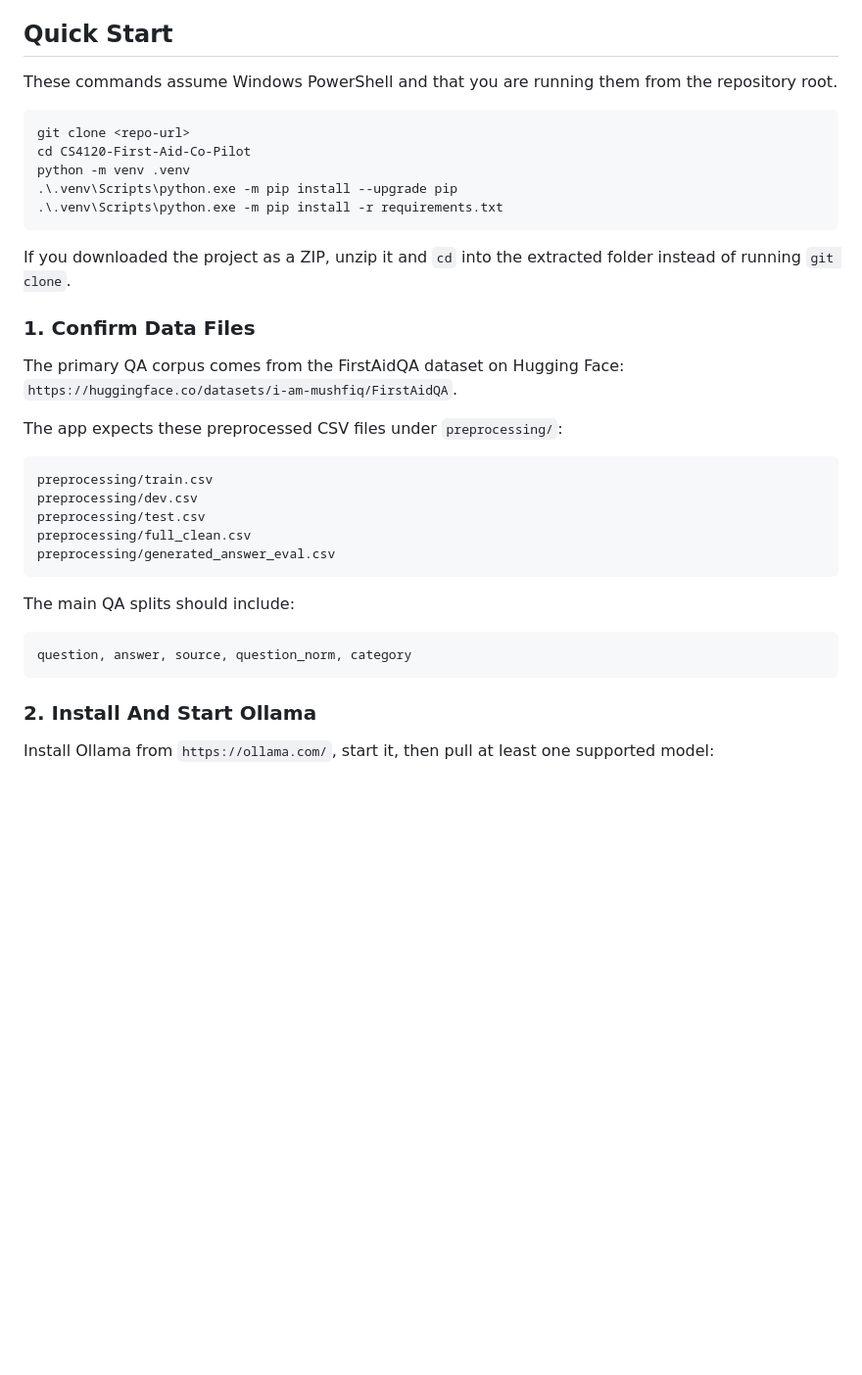
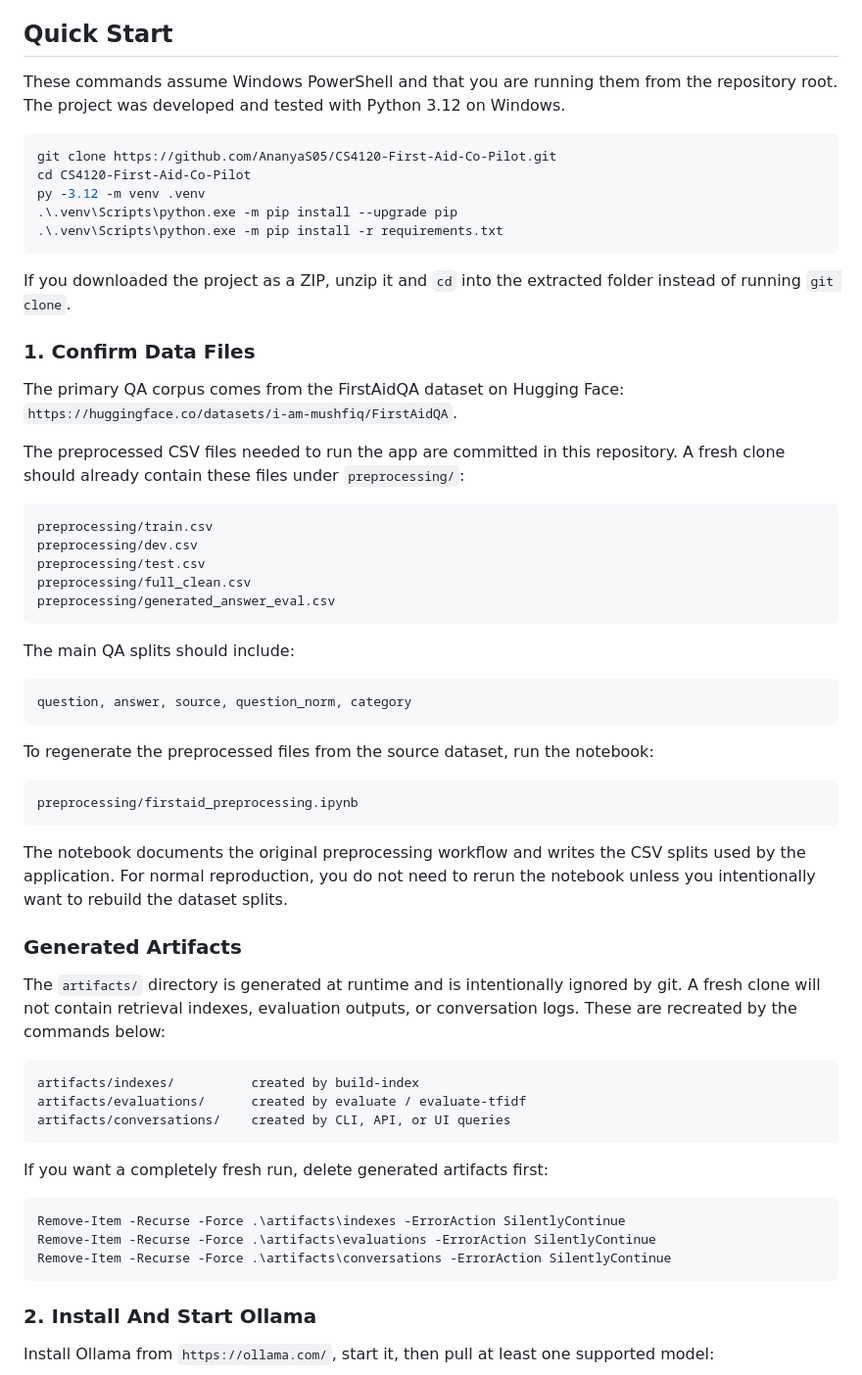
Before and after one commit to AnanyaS05/CS4120-First-Aid-Co-Pilot, a Markdown page: README.md, the part around one of its changes. Shown at 98% size. Drawn GitHub-style; blank space fills up the shorter version.

````diff
--- a/README.md
+++ b/README.md
@@ -6,12 +6,12 @@ The system is designed to run without a hosted LLM API. If Ollama is unavailable
 
 ## Quick Start
 
-These commands assume Windows PowerShell and that you are running them from the repository root.
+These commands assume Windows PowerShell and that you are running them from the repository root. The project was developed and tested with Python 3.12 on Windows.
 
 ```powershell
-git clone <repo-url>
+git clone https://github.com/AnanyaS05/CS4120-First-Aid-Co-Pilot.git
 cd CS4120-First-Aid-Co-Pilot
-python -m venv .venv
+py -3.12 -m venv .venv
 .\.venv\Scripts\python.exe -m pip install --upgrade pip
 .\.venv\Scripts\python.exe -m pip install -r requirements.txt
 ```
@@ -23,7 +23,7 @@ If you downloaded the project as a ZIP, unzip it and `cd` into the extracted fol
 The primary QA corpus comes from the FirstAidQA dataset on Hugging Face:
 `https://huggingface.co/datasets/i-am-mushfiq/FirstAidQA`.
 
-The app expects these preprocessed CSV files under `preprocessing/`:
+The preprocessed CSV files needed to run the app are committed in this repository. A fresh clone should already contain these files under `preprocessing/`:
 
 ```text
 preprocessing/train.csv
@@ -37,6 +37,32 @@ The main QA splits should include:
 
 ```text
 question, answer, source, question_norm, category
+```
+
+To regenerate the preprocessed files from the source dataset, run the notebook:
+
+```text
+preprocessing/firstaid_preprocessing.ipynb
+```
+
+The notebook documents the original preprocessing workflow and writes the CSV splits used by the application. For normal reproduction, you do not need to rerun the notebook unless you intentionally want to rebuild the dataset splits.
+
+### Generated Artifacts
+
+The `artifacts/` directory is generated at runtime and is intentionally ignored by git. A fresh clone will not contain retrieval indexes, evaluation outputs, or conversation logs. These are recreated by the commands below:
+
+```text
+artifacts/indexes/          created by build-index
+artifacts/evaluations/      created by evaluate / evaluate-tfidf
+artifacts/conversations/    created by CLI, API, or UI queries
+```
+
+If you want a completely fresh run, delete generated artifacts first:
+
+```powershell
+Remove-Item -Recurse -Force .\artifacts\indexes -ErrorAction SilentlyContinue
+Remove-Item -Recurse -Force .\artifacts\evaluations -ErrorAction SilentlyContinue
+Remove-Item -Recurse -Force .\artifacts\conversations -ErrorAction SilentlyContinue
 ```
 
 ### 2. Install And Start Ollama
````
Also changed, not shown: other parts of README.md (+20 -0 lines).
